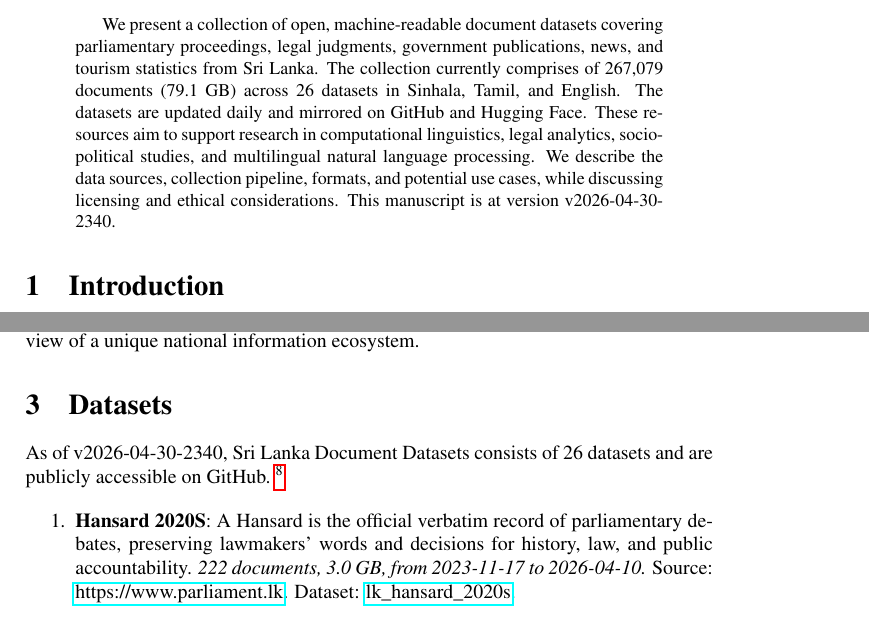
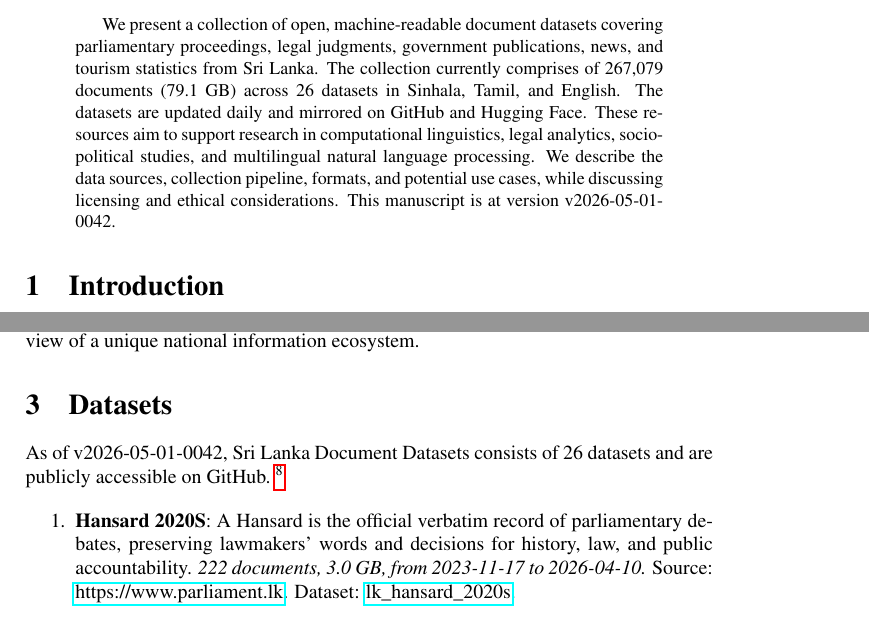
Before and after one commit to nuuuwan/lk_datasets, a LaTeX paper (latex/lk_datasets.tex): two parts of pages 1 and 2 of 7, joined at a grey line, cut so that both start at the same text. Compiled offline with pdfLaTeX; a LaTeX package or settings file that is missing is left out.

Commit message:
🤖 [build.yml] 2026-04-30-1912

```diff
--- a/latex/lk_datasets.tex
+++ b/latex/lk_datasets.tex
@@ -16,7 +16,7 @@
 \normalsize%
 \maketitle%
 \begin{abstract}%
-We present a collection of open, machine-readable document datasets covering parliamentary proceedings, legal judgments, government publications, news, and tourism statistics from Sri Lanka. The collection currently comprises of  267,079  documents (79.1 GB) across 26  datasets in Sinhala, Tamil, and English. The datasets are updated daily and mirrored on GitHub and Hugging Face. These resources aim to support research in computational linguistics, legal analytics, socio-political studies, and multilingual natural language processing. We describe the data sources, collection pipeline, formats, and potential use cases, while discussing licensing and ethical considerations. This manuscript is at version v2026-04-30-2340.%
+We present a collection of open, machine-readable document datasets covering parliamentary proceedings, legal judgments, government publications, news, and tourism statistics from Sri Lanka. The collection currently comprises of  267,079  documents (79.1 GB) across 26  datasets in Sinhala, Tamil, and English. The datasets are updated daily and mirrored on GitHub and Hugging Face. These resources aim to support research in computational linguistics, legal analytics, socio-political studies, and multilingual natural language processing. We describe the data sources, collection pipeline, formats, and potential use cases, while discussing licensing and ethical considerations. This manuscript is at version v2026-05-01-0042.%
 
 %
 \end{abstract}%
@@ -86,7 +86,7 @@ The Sri Lanka Document Datasets aim to fill this gap by aggregating diverse sour
 %
 \section{Datasets}%
 \label{sec:Datasets}%
-As of v2026-04-30-2340, Sri Lanka Document Datasets
+As of v2026-05-01-0042, Sri Lanka Document Datasets
   consists of 26 datasets
  and are publicly accessible on GitHub.%
 ~%
```
Also changed, not shown: README.md, latex/lk_datasets.pdf.
